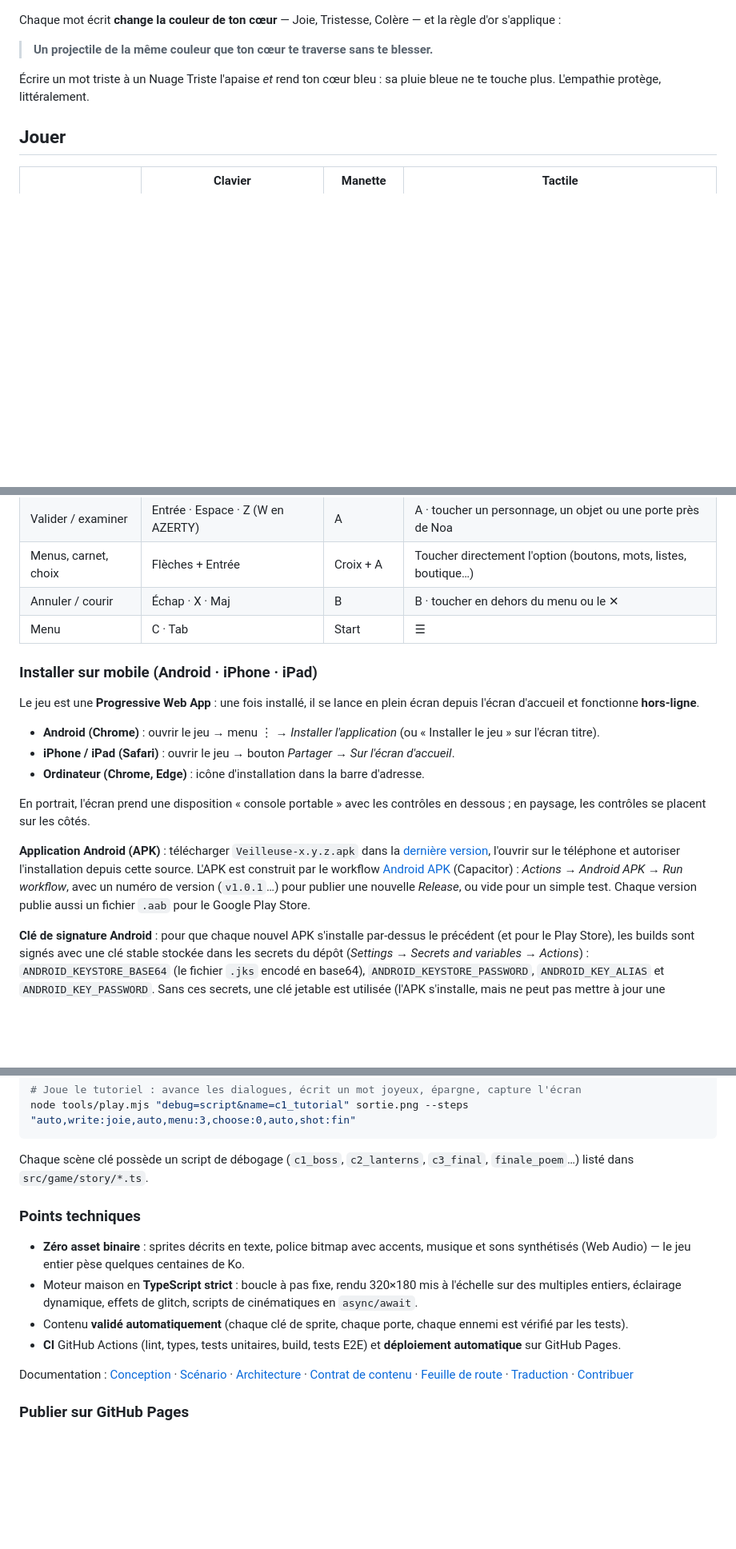
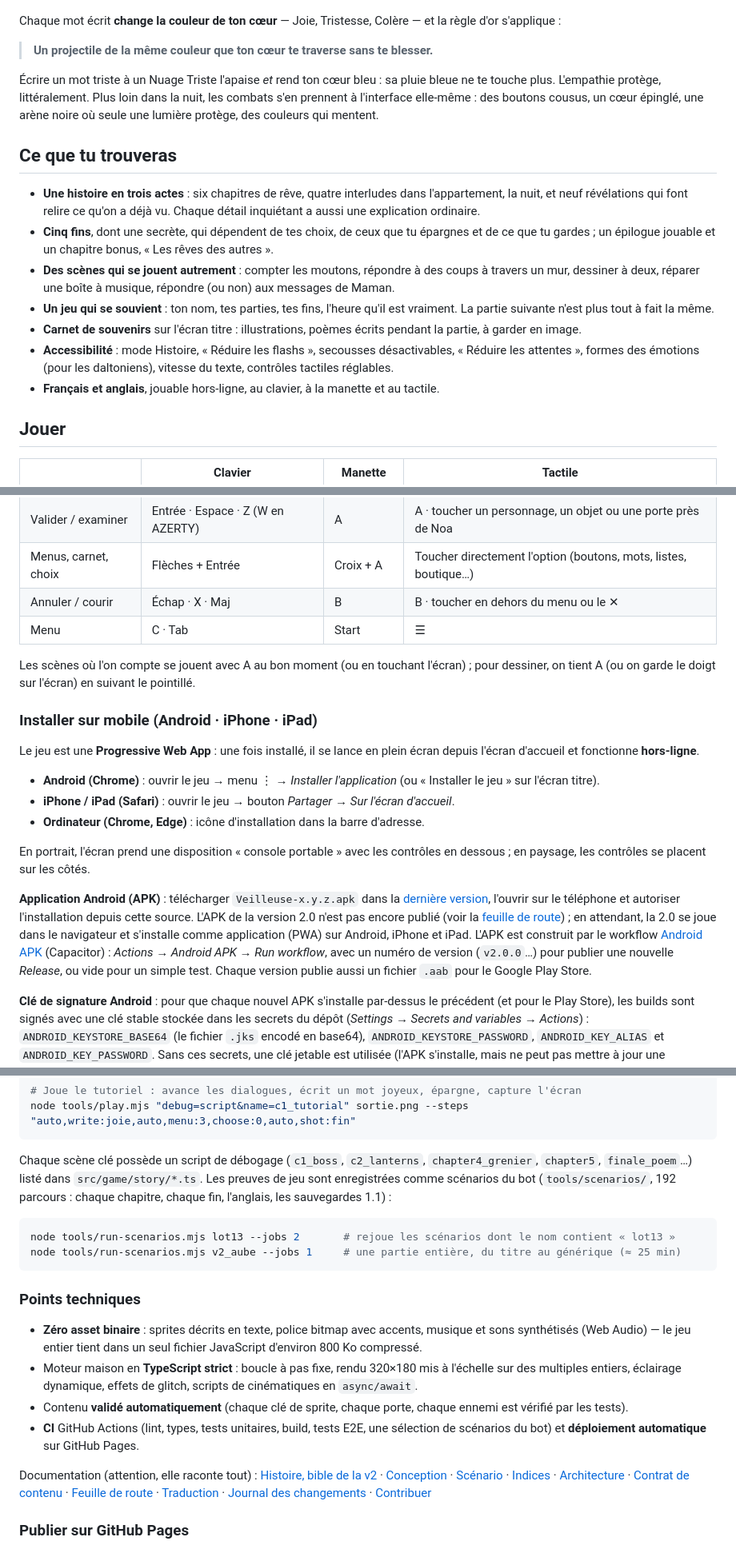
Before and after one commit to Yato-350/Veilleuse, a Markdown page: README.md, 3 parts joined by grey strips. Shown at 80% size. Rendered like a GitHub page; blank space fills up the shorter version.

````diff
--- a/README.md
+++ b/README.md
@@ -70,7 +83,23 @@ Chaque mot écrit **change la couleur de ton cœur** — Joie, Tristesse, Colèr
 > **Un projectile de la même couleur que ton cœur te traverse sans te blesser.**
 
 Écrire un mot triste à un Nuage Triste l'apaise *et* rend ton cœur bleu : sa pluie bleue ne te touche plus.
-L'empathie protège, littéralement.
+L'empathie protège, littéralement. Plus loin dans la nuit, les combats s'en prennent à l'interface elle-même : des
+boutons cousus, un cœur épinglé, une arène noire où seule une lumière protège, des couleurs qui mentent.
+
+## Ce que tu trouveras
+
+- **Une histoire en trois actes** : six chapitres de rêve, quatre interludes dans l'appartement, la nuit, et neuf
+  révélations qui font relire ce qu'on a déjà vu. Chaque détail inquiétant a aussi une explication ordinaire.
+- **Cinq fins**, dont une secrète, qui dépendent de tes choix, de ceux que tu épargnes et de ce que tu gardes ; un
+  épilogue jouable et un chapitre bonus, « Les rêves des autres ».
+- **Des scènes qui se jouent autrement** : compter les moutons, répondre à des coups à travers un mur, dessiner à
+  deux, réparer une boîte à musique, répondre (ou non) aux messages de Maman.
+- **Un jeu qui se souvient** : ton nom, tes parties, tes fins, l'heure qu'il est vraiment. La partie suivante n'est
+  plus tout à fait la même.
+- **Carnet de souvenirs** sur l'écran titre : illustrations, poèmes écrits pendant la partie, à garder en image.
+- **Accessibilité** : mode Histoire, « Réduire les flashs », secousses désactivables, « Réduire les attentes »,
+  formes des émotions (pour les daltoniens), vitesse du texte, contrôles tactiles réglables.
+- **Français et anglais**, jouable hors-ligne, au clavier, à la manette et au tactile.
 
 ## Jouer
 
@@ -81,6 +110,9 @@ L'empathie protège, littéralement.
 | Menus, carnet, choix | Flèches + Entrée | Croix + A | Toucher directement l'option (boutons, mots, listes, boutique…) |
 | Annuler / courir | Échap · X · Maj | B | B · toucher en dehors du menu ou le ✕ |
 | Menu | C · Tab | Start | ☰ |
+
+Les scènes où l'on compte se jouent avec A au bon moment (ou en touchant l'écran) ; pour dessiner, on tient A (ou on
+garde le doigt sur l'écran) en suivant le pointillé.
 
 ### Installer sur mobile (Android · iPhone · iPad)
 
@@ -96,10 +128,12 @@ contrôles se placent sur les côtés.
 
 **Application Android (APK)** : télécharger `Veilleuse-x.y.z.apk` dans la
 [dernière version](https://github.com/Yato-350/Veilleuse/releases/latest), l'ouvrir sur le téléphone et autoriser
-l'installation depuis cette source. L'APK est construit par le workflow [Android APK](.github/workflows/android.yml)
-(Capacitor) : *Actions → Android APK → Run workflow*, avec un numéro de version (`v1.0.1`…) pour publier une
-nouvelle *Release*, ou vide pour un simple test. Chaque version publie aussi un fichier `.aab` pour le Google Play
-Store.
+l'installation depuis cette source. L'APK de la version 2.0 n'est pas encore publié (voir la
+[feuille de route](docs/ROADMAP.md)) ; en attendant, la 2.0 se joue dans le navigateur et s'installe comme
+application (PWA) sur Android, iPhone et iPad. L'APK est construit par le workflow
+[Android APK](.github/workflows/android.yml) (Capacitor) : *Actions → Android APK → Run workflow*, avec un numéro de
+version (`v2.0.0`…) pour publier une nouvelle *Release*, ou vide pour un simple test. Chaque version publie aussi un
+fichier `.aab` pour le Google Play Store.
 
 **Clé de signature Android** : pour que chaque nouvel APK s'installe par-dessus le précédent (et pour le Play Store),
 les builds sont signés avec une clé stable stockée dans les secrets du dépôt (*Settings → Secrets and variables →
@@ -133,21 +167,30 @@ Le **bot de test** joue des séquences entières sans intervention et vérifie q
 node tools/play.mjs "debug=script&name=c1_tutorial" sortie.png --steps "auto,write:joie,auto,menu:3,choose:0,auto,shot:fin"
 ```
 
-Chaque scène clé possède un script de débogage (`c1_boss`, `c2_lanterns`, `c3_final`, `finale_poem`…) listé dans
-`src/game/story/*.ts`.
+Chaque scène clé possède un script de débogage (`c1_boss`, `c2_lanterns`, `chapter4_grenier`, `chapter5`,
+`finale_poem`…) listé dans `src/game/story/*.ts`. Les preuves de jeu sont enregistrées comme
+scénarios du bot (`tools/scenarios/`, 192 parcours : chaque chapitre, chaque fin, l'anglais, les sauvegardes 1.1) :
+
+```bash
+node tools/run-scenarios.mjs lot13 --jobs 2       # rejoue les scénarios dont le nom contient « lot13 »
+node tools/run-scenarios.mjs v2_aube --jobs 1     # une partie entière, du titre au générique (≈ 25 min)
+```
 
 ### Points techniques
 
 - **Zéro asset binaire** : sprites décrits en texte, police bitmap avec accents, musique et sons synthétisés
-  (Web Audio) — le jeu entier pèse quelques centaines de Ko.
+  (Web Audio) — le jeu entier tient dans un seul fichier JavaScript d'environ 800 Ko compressé.
 - Moteur maison en **TypeScript strict** : boucle à pas fixe, rendu 320×180 mis à l'échelle sur des multiples
   entiers, éclairage dynamique, effets de glitch, scripts de cinématiques en `async/await`.
 - Contenu **validé automatiquement** (chaque clé de sprite, chaque porte, chaque ennemi est vérifié par les tests).
-- **CI** GitHub Actions (lint, types, tests unitaires, build, tests E2E) et **déploiement automatique** sur GitHub Pages.
+- **CI** GitHub Actions (lint, types, tests unitaires, build, tests E2E, une sélection de scénarios du bot) et
+  **déploiement automatique** sur GitHub Pages.
 
-Documentation : [Conception](docs/GAME_DESIGN.md) · [Scénario](docs/SCENARIO.md) ·
+Documentation (attention, elle raconte tout) : [Histoire, bible de la v2](docs/HISTOIRE.md) ·
+[Conception](docs/GAME_DESIGN.md) · [Scénario](docs/SCENARIO.md) · [Indices](docs/INDICES.md) ·
 [Architecture](docs/ARCHITECTURE.md) · [Contrat de contenu](docs/CONTENT_CONTRACT.md) ·
-[Feuille de route](docs/ROADMAP.md) · [Traduction](docs/I18N.md) · [Contribuer](CONTRIBUTING.md)
+[Feuille de route](docs/ROADMAP.md) · [Traduction](docs/I18N.md) · [Journal des changements](CHANGELOG.md) ·
+[Contribuer](CONTRIBUTING.md)
 
 ### Publier sur GitHub Pages
 
````
Also changed, not shown: other parts of README.md (+24 -11 lines), docs/ARCHITECTURE.md (+8 -5 lines).
